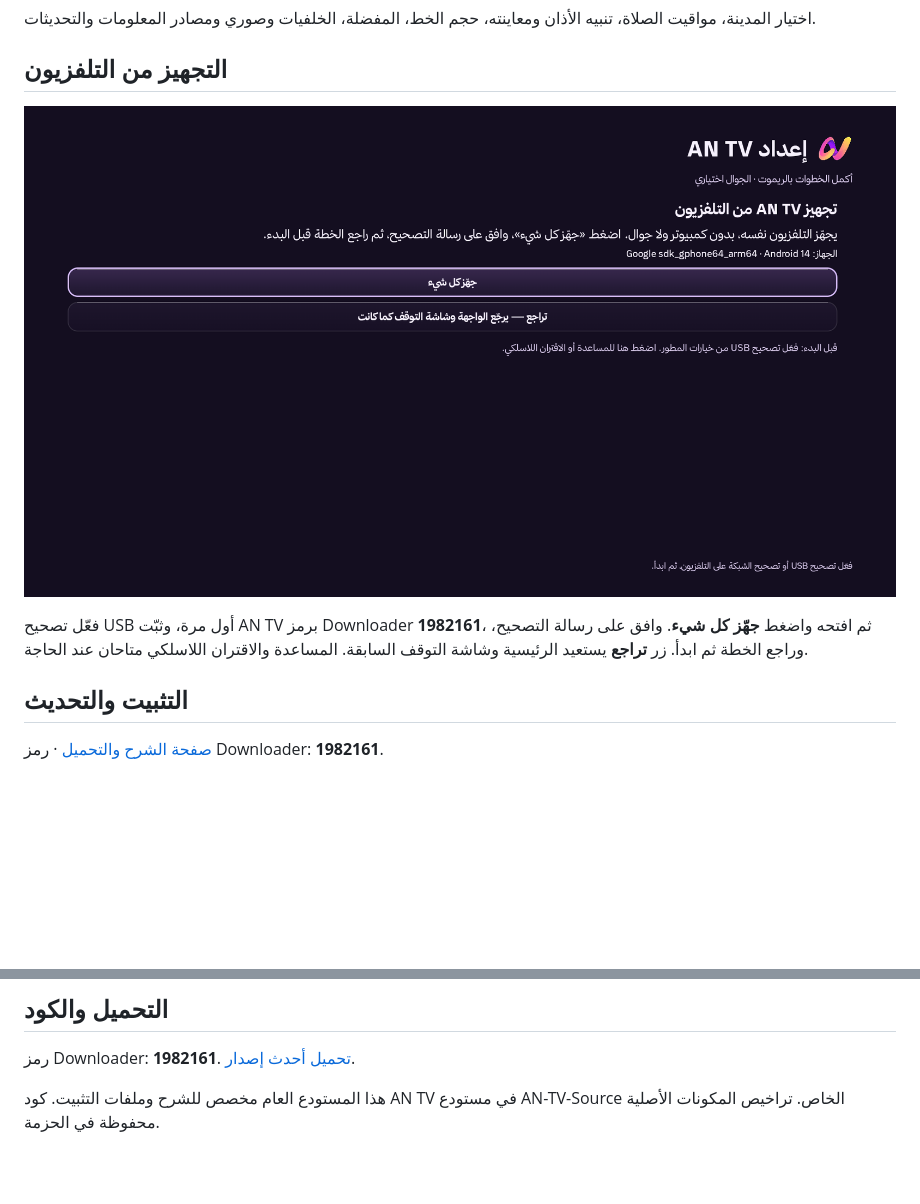
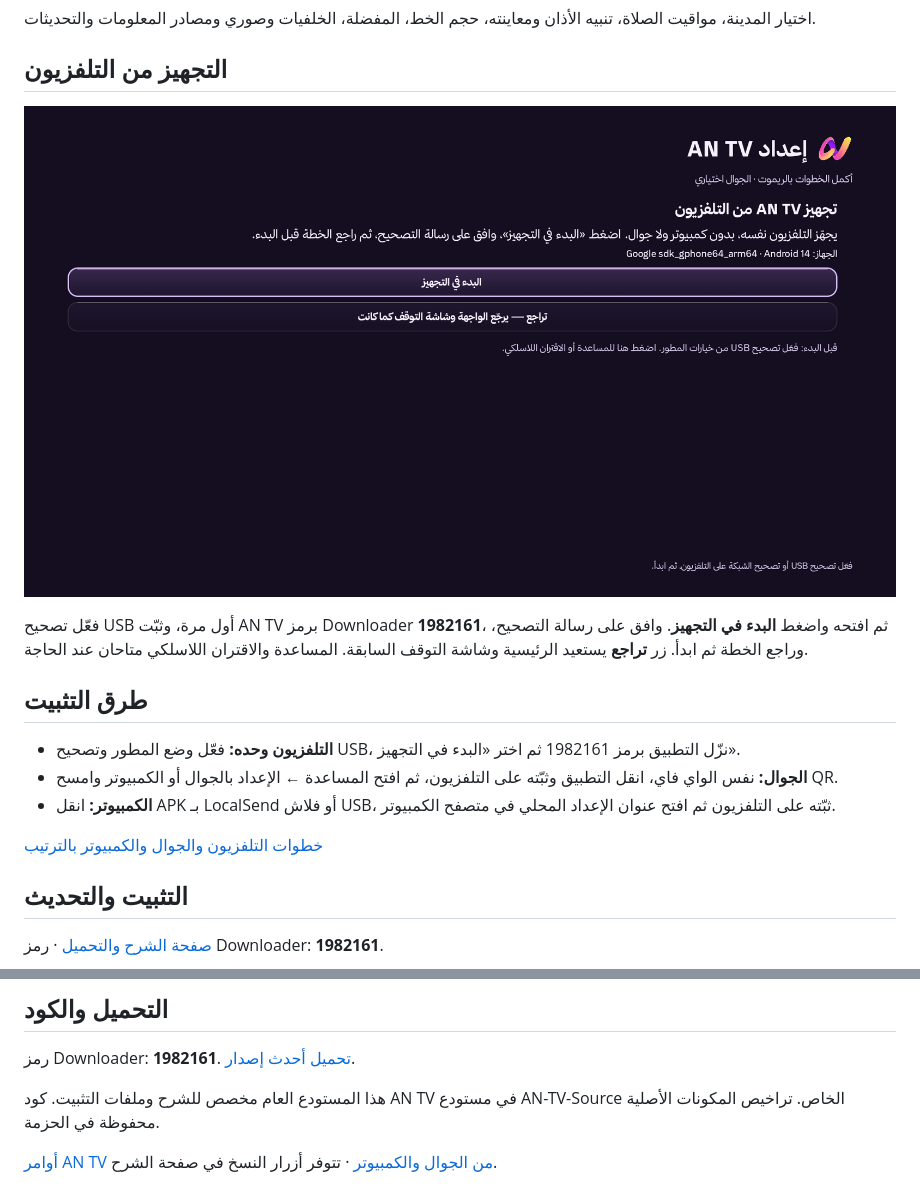
Before and after one commit to aij17/AN-TV-Installer, a Markdown page: README.md, 2 parts joined by grey strips. Drawn GitHub-style; pictures changed too: docs/assets/current-setup.png; blank space fills up the shorter version.

Commit message:
Add developer prerequisites and clear TV phone PC guides with app links and command copy buttons

```diff
--- a/README.md
+++ b/README.md
@@ -21,9 +21,17 @@
 
 ## التجهيز من التلفزيون
 
-![زر جهّز كل شيء داخل AN TV](docs/assets/current-setup.png?v=1352)
+![زر البدء في التجهيز داخل AN TV](docs/assets/current-setup.png?v=1353)
 
-فعّل تصحيح USB أول مرة، وثبّت AN TV برمز Downloader **1982161**، ثم افتحه واضغط **جهّز كل شيء**. وافق على رسالة التصحيح، وراجع الخطة ثم ابدأ. زر **تراجع** يستعيد الرئيسية وشاشة التوقف السابقة. المساعدة والاقتران اللاسلكي متاحان عند الحاجة.
+فعّل تصحيح USB أول مرة، وثبّت AN TV برمز Downloader **1982161**، ثم افتحه واضغط **البدء في التجهيز**. وافق على رسالة التصحيح، وراجع الخطة ثم ابدأ. زر **تراجع** يستعيد الرئيسية وشاشة التوقف السابقة. المساعدة والاقتران اللاسلكي متاحان عند الحاجة.
+
+## طرق التثبيت
+
+- **التلفزيون وحده:** فعّل وضع المطور وتصحيح USB، نزّل التطبيق برمز 1982161 ثم اختر «البدء في التجهيز».
+- **الجوال:** نفس الواي فاي، انقل التطبيق وثبّته على التلفزيون، ثم افتح المساعدة ← الإعداد بالجوال أو الكمبيوتر وامسح QR.
+- **الكمبيوتر:** انقل APK بـ LocalSend أو فلاش USB، ثبّته على التلفزيون ثم افتح عنوان الإعداد المحلي في متصفح الكمبيوتر.
+
+[خطوات التلفزيون والجوال والكمبيوتر بالترتيب](https://aij17.github.io/AN-TV-Installer/#install)
 
 ## التثبيت والتحديث
 
@@ -42,3 +50,5 @@ AN TV يصبح الواجهة الرئيسية وشاشة التوقف بعد ن
 رمز Downloader: **1982161**. [تحميل أحدث إصدار](https://github.com/aij17/AN-TV-Installer/releases/latest/download/AN-TV.apk).
 
 هذا المستودع العام مخصص للشرح وملفات التثبيت. كود AN TV في مستودع AN-TV-Source الخاص. تراخيص المكونات الأصلية محفوظة في الحزمة.
+
+[أوامر AN TV من الجوال والكمبيوتر](docs/PHONE-SETUP.md) · تتوفر أزرار النسخ في صفحة الشرح.
```
Also changed, not shown: docs/AN-TV-INSTALL.md (+3 -3 lines), docs/PHONE-SETUP.md (added, +89 -0 lines), docs/assets/current-setup-2.png, 3 other files.
